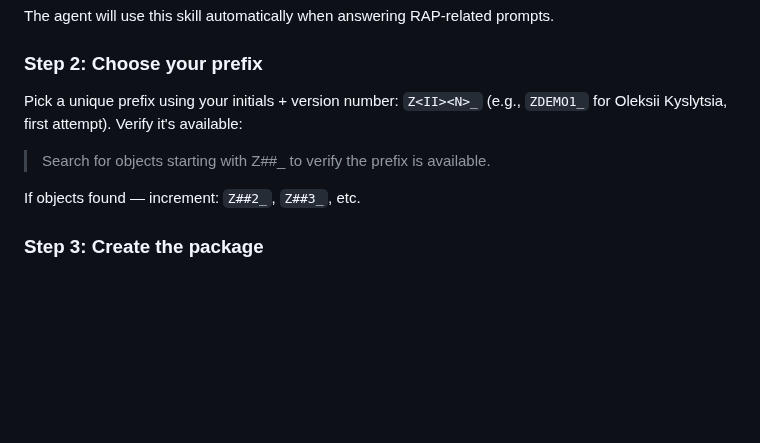
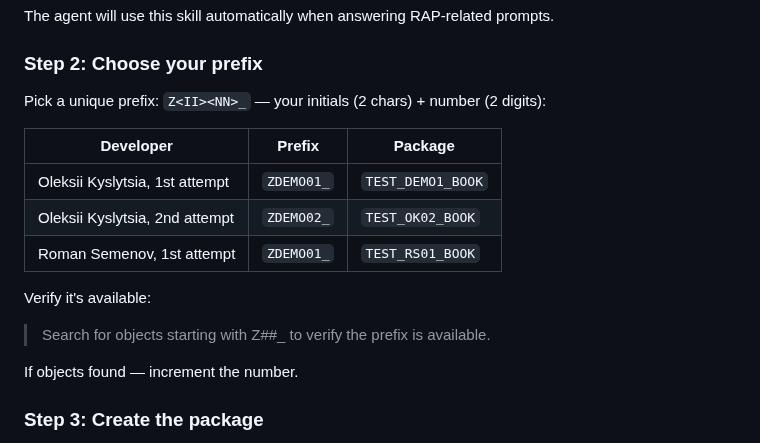
Before and after one commit to fr0ster/cloud-llm-hub, a Markdown page: docs/tutorials/rap-bo-book-catalog.md, the part around the change. Rendered like a GitHub page; blank space fills up the shorter version.

```diff
--- a/docs/tutorials/rap-bo-book-catalog.md
+++ b/docs/tutorials/rap-bo-book-catalog.md
@@ -61,11 +61,19 @@ The agent will use this skill automatically when answering RAP-related prompts.
 
 ### Step 2: Choose your prefix
 
-Pick a unique prefix using your initials + version number: `Z<II><N>_` (e.g., `ZDEMO1_` for Oleksii Kyslytsia, first attempt). Verify it's available:
+Pick a unique prefix: `Z<II><NN>_` — your initials (2 chars) + number (2 digits):
+
+| Developer | Prefix | Package |
+|-----------|--------|---------|
+| Oleksii Kyslytsia, 1st attempt | `ZDEMO01_` | `TEST_DEMO1_BOOK` |
+| Oleksii Kyslytsia, 2nd attempt | `ZDEMO02_` | `TEST_OK02_BOOK` |
+| Roman Semenov, 1st attempt | `ZDEMO01_` | `TEST_RS01_BOOK` |
+
+Verify it's available:
 
 > Search for objects starting with Z##_ to verify the prefix is available.
 
-If objects found — increment: `Z##2_`, `Z##3_`, etc.
+If objects found — increment the number.
 
 ### Step 3: Create the package
 
```
Also changed, not shown: docs/tutorials/rap-bo-creation.md (+22 -22 lines).
